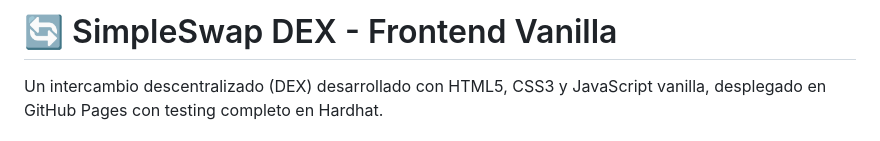
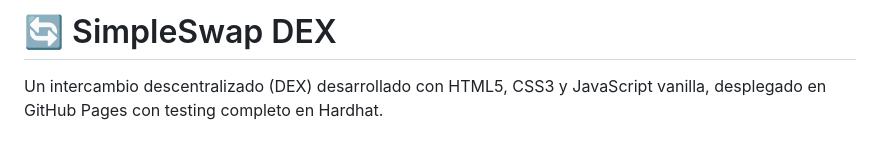
Before and after one commit to kamus22/tp-modulo4-wilver-arriaza, a Markdown page: README.md, the part around the change. GitHub-like rendering.

Commit message:
Ninth Commit
Ninth Commit

```diff
--- a/README.md
+++ b/README.md
@@ -1,4 +1,4 @@
-# 🔄 SimpleSwap DEX - Frontend Vanilla
+# 🔄 SimpleSwap DEX
 
 Un intercambio descentralizado (DEX) desarrollado con HTML5, CSS3 y JavaScript vanilla, desplegado en GitHub Pages con testing completo en Hardhat.
 
```
